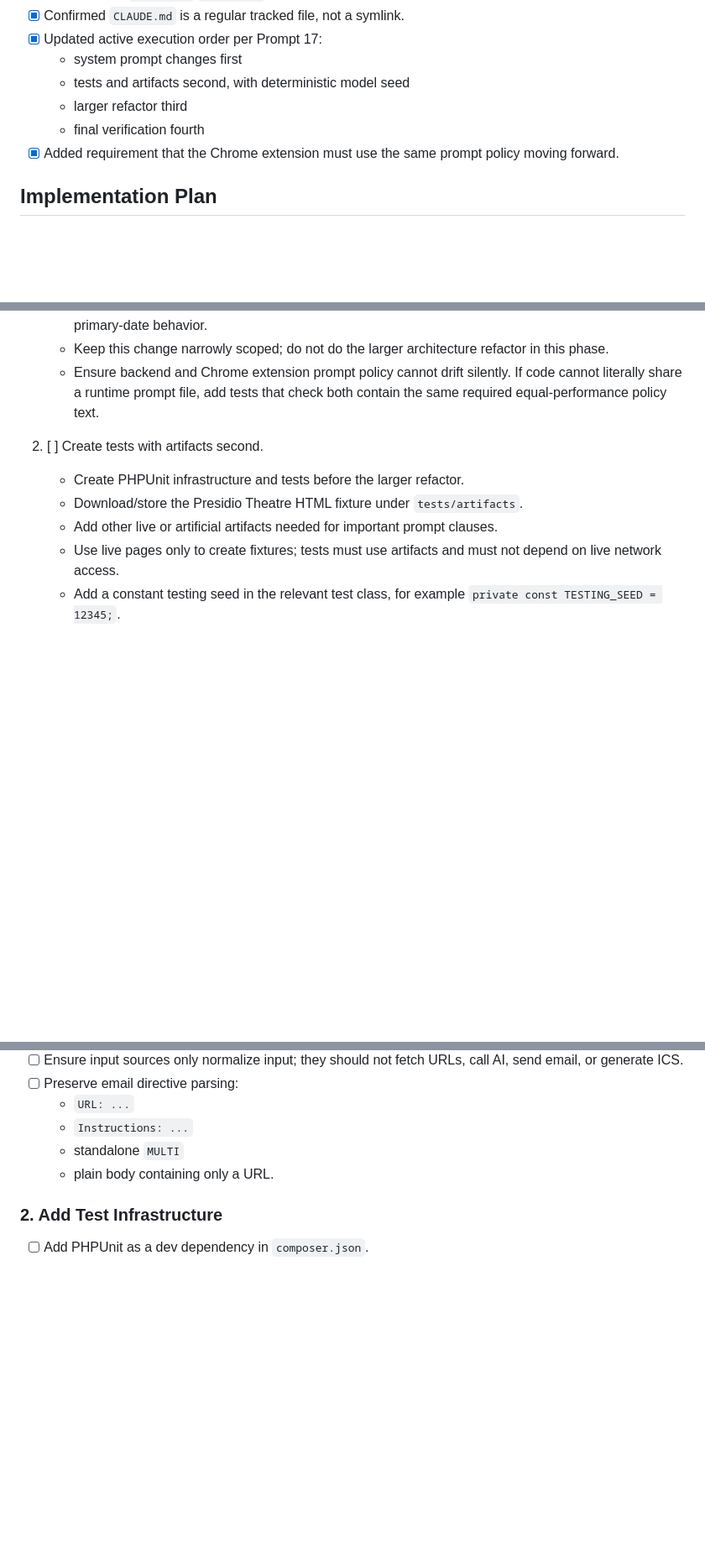
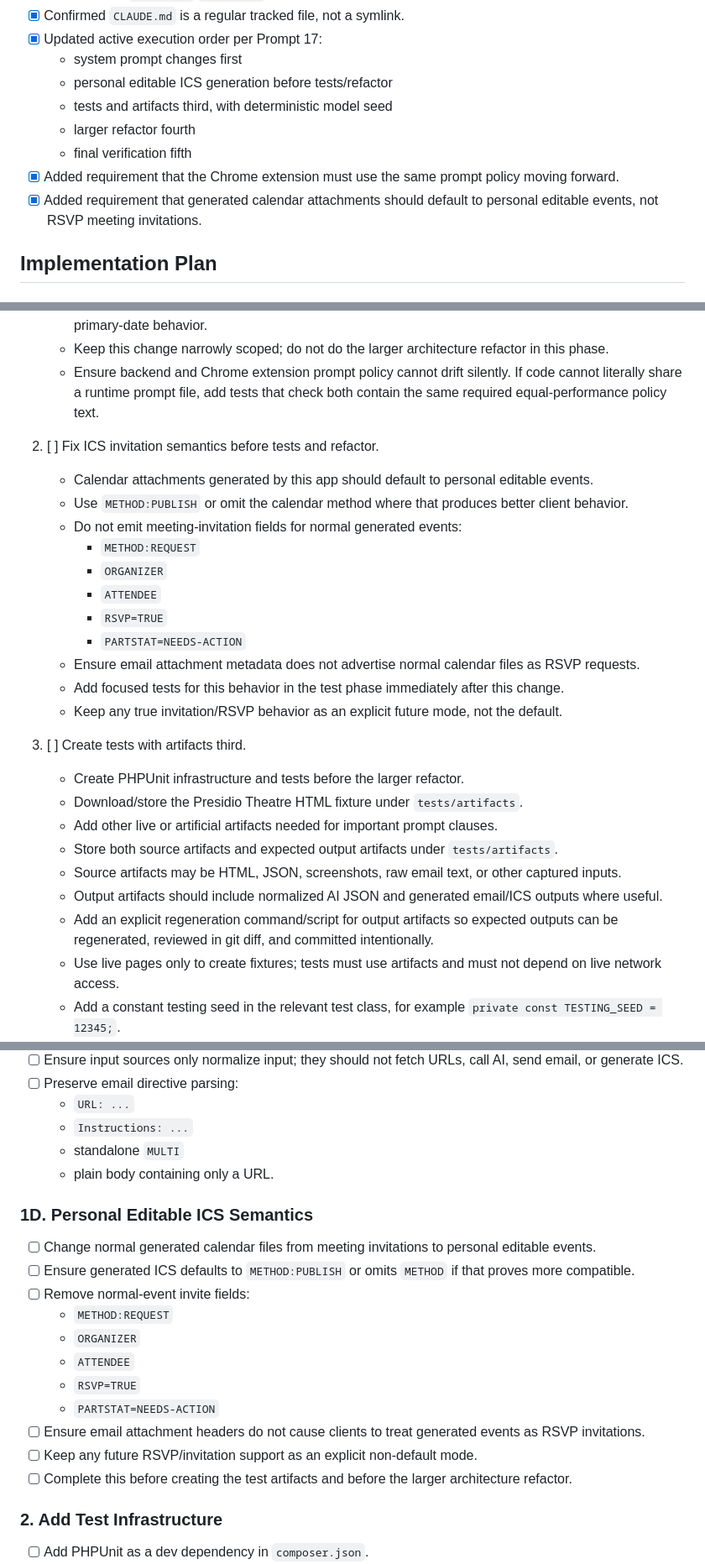
Before and after one commit to jcherniak/email-to-ics, a Markdown page: PLAN.md, 3 parts joined by grey strips. Shown at 84% size. GitHub-like rendering; blank space fills up the shorter version.

Commit message:
Add editable ICS plan step
Assisted-by: Codex:gpt-5.5

```diff
--- a/PLAN.md
+++ b/PLAN.md
@@ -148,10 +160,12 @@ Every 5 commits, summarize older detailed entries into a shorter historical summ
 - [x] Confirmed `CLAUDE.md` is a regular tracked file, not a symlink.
 - [x] Updated active execution order per Prompt 17:
   - system prompt changes first
-  - tests and artifacts second, with deterministic model seed
-  - larger refactor third
-  - final verification fourth
+  - personal editable ICS generation before tests/refactor
+  - tests and artifacts third, with deterministic model seed
+  - larger refactor fourth
+  - final verification fifth
 - [x] Added requirement that the Chrome extension must use the same prompt policy moving forward.
+- [x] Added requirement that generated calendar attachments should default to personal editable events, not RSVP meeting invitations.
 
 ## Implementation Plan
 
@@ -167,10 +181,27 @@ This order is mandatory. The detailed backlog below must be executed according t
    - Keep this change narrowly scoped; do not do the larger architecture refactor in this phase.
    - Ensure backend and Chrome extension prompt policy cannot drift silently. If code cannot literally share a runtime prompt file, add tests that check both contain the same required equal-performance policy text.
 
-2. [ ] Create tests with artifacts second.
+2. [ ] Fix ICS invitation semantics before tests and refactor.
+   - Calendar attachments generated by this app should default to personal editable events.
+   - Use `METHOD:PUBLISH` or omit the calendar method where that produces better client behavior.
+   - Do not emit meeting-invitation fields for normal generated events:
+     - `METHOD:REQUEST`
+     - `ORGANIZER`
+     - `ATTENDEE`
+     - `RSVP=TRUE`
+     - `PARTSTAT=NEEDS-ACTION`
+   - Ensure email attachment metadata does not advertise normal calendar files as RSVP requests.
+   - Add focused tests for this behavior in the test phase immediately after this change.
+   - Keep any true invitation/RSVP behavior as an explicit future mode, not the default.
+
+3. [ ] Create tests with artifacts third.
    - Create PHPUnit infrastructure and tests before the larger refactor.
    - Download/store the Presidio Theatre HTML fixture under `tests/artifacts`.
    - Add other live or artificial artifacts needed for important prompt clauses.
+   - Store both source artifacts and expected output artifacts under `tests/artifacts`.
+   - Source artifacts may be HTML, JSON, screenshots, raw email text, or other captured inputs.
+   - Output artifacts should include normalized AI JSON and generated email/ICS outputs where useful.
+   - Add an explicit regeneration command/script for output artifacts so expected outputs can be regenerated, reviewed in git diff, and committed intentionally.
    - Use live pages only to create fixtures; tests must use artifacts and must not depend on live network access.
    - Add a constant testing seed in the relevant test class, for example `private const TESTING_SEED = 12345;`.
    - When tests call models, pass the constant seed so output is as consistent as the provider/model supports.
@@ -261,6 +292,20 @@ This order is mandatory. The detailed backlog below must be executed according t
   - standalone `MULTI`
   - plain body containing only a URL.
 
+### 1D. Personal Editable ICS Semantics
+
+- [ ] Change normal generated calendar files from meeting invitations to personal editable events.
+- [ ] Ensure generated ICS defaults to `METHOD:PUBLISH` or omits `METHOD` if that proves more compatible.
+- [ ] Remove normal-event invite fields:
+  - `METHOD:REQUEST`
+  - `ORGANIZER`
+  - `ATTENDEE`
+  - `RSVP=TRUE`
+  - `PARTSTAT=NEEDS-ACTION`
+- [ ] Ensure email attachment headers do not cause clients to treat generated events as RSVP invitations.
+- [ ] Keep any future RSVP/invitation support as an explicit non-default mode.
+- [ ] Complete this before creating the test artifacts and before the larger architecture refactor.
+
 ### 2. Add Test Infrastructure
 
 - [ ] Add PHPUnit as a dev dependency in `composer.json`.
```
Also changed, not shown: other parts of PLAN.md (+21 -3 lines).
